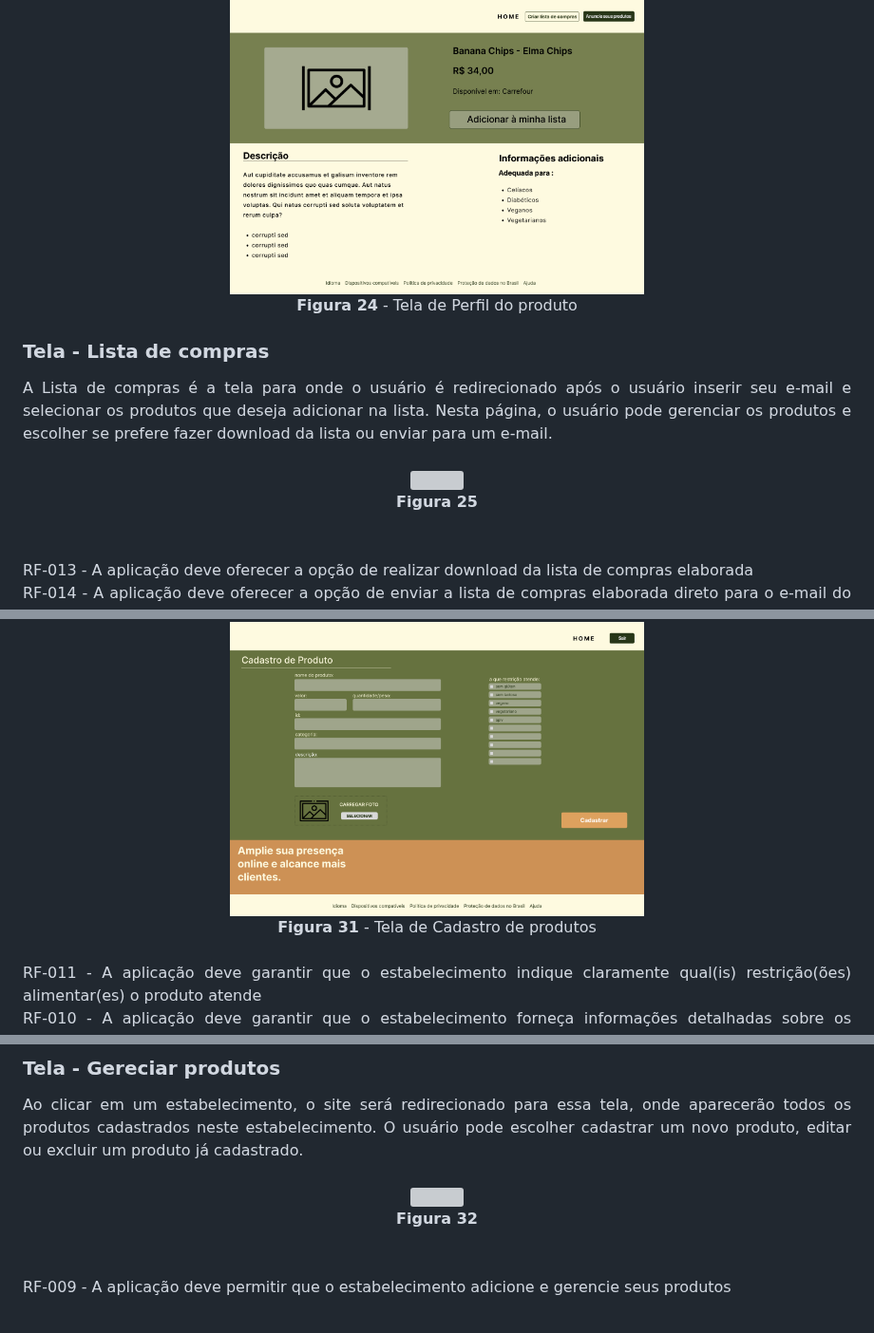
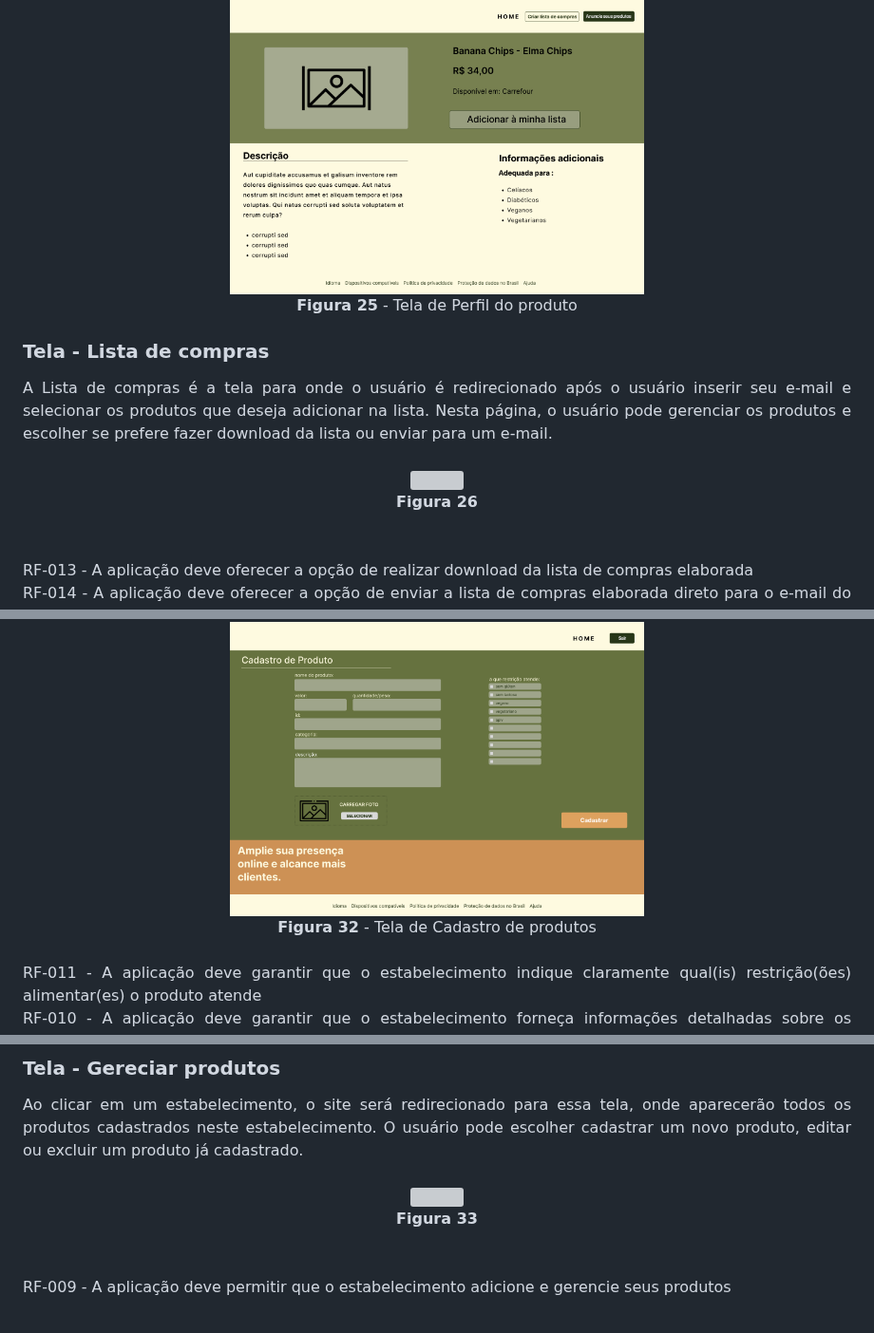
Before and after one commit to ICEI-PUC-Minas-PMV-ADS/pmv-ads-2023-2-e2-proj-int-t5-seleta, a Markdown page: docs/06-Template Padrão da Aplicação.md, 3 parts joined by grey strips. Shown at 95% size. Drawn GitHub-style; grey boxes are pictures that could not be loaded.

```diff
--- a/docs/06-Template Padrão da Aplicação.md
+++ b/docs/06-Template Padrão da Aplicação.md
@@ -49,7 +55,7 @@ O template criado é composto pelos seguintes layouts:
 
    <div align="center">
 <img src="img/Perfil do Produto.png" width="50%"><br>
-<b>Figura 24</b> - Tela de Perfil do produto
+<b>Figura 25</b> - Tela de Perfil do produto
   </div>
 
 ### Tela - Lista de compras
@@ -59,7 +65,7 @@ O template criado é composto pelos seguintes layouts:
 
    <div align="center">
 <img src="img/Criar Lista.png" width="50%"><br>
-<b>Figura 25</b>
+<b>Figura 26</b>
   </div><br>
 <div align="justify">
 <br>RF-013 - A aplicação deve oferecer a opção de realizar download da lista de compras elaborada
@@ -129,7 +135,7 @@ O template criado é composto pelos seguintes layouts:
 
 <div align="center">
 <img src="img/Adicionar Produto.png" width="50%"><br>
-<b>Figura 31</b> - Tela de Cadastro de produtos
+<b>Figura 32</b> - Tela de Cadastro de produtos
   </div>
  <br>RF-011 - A aplicação deve garantir que o estabelecimento indique claramente qual(is) restrição(ões) alimentar(es) o produto atende <br>RF-010 - A aplicação deve garantir que o estabelecimento forneça informações detalhadas sobre os produtos
 </div><br>
@@ -141,7 +147,7 @@ O template criado é composto pelos seguintes layouts:
 
 <div align="center">
 <img src="img/Gerenciamento de produtos.png" width="50%"><br>
-<b>Figura 32</b>
+<b>Figura 33</b>
 </div><br>
 <div align="justify">
 <br>RF-009 - A aplicação deve permitir que o estabelecimento adicione e gerencie seus produtos
```
Also changed, not shown: other parts of docs/06-Template Padrão da Aplicação.md (+12 -6 lines).
